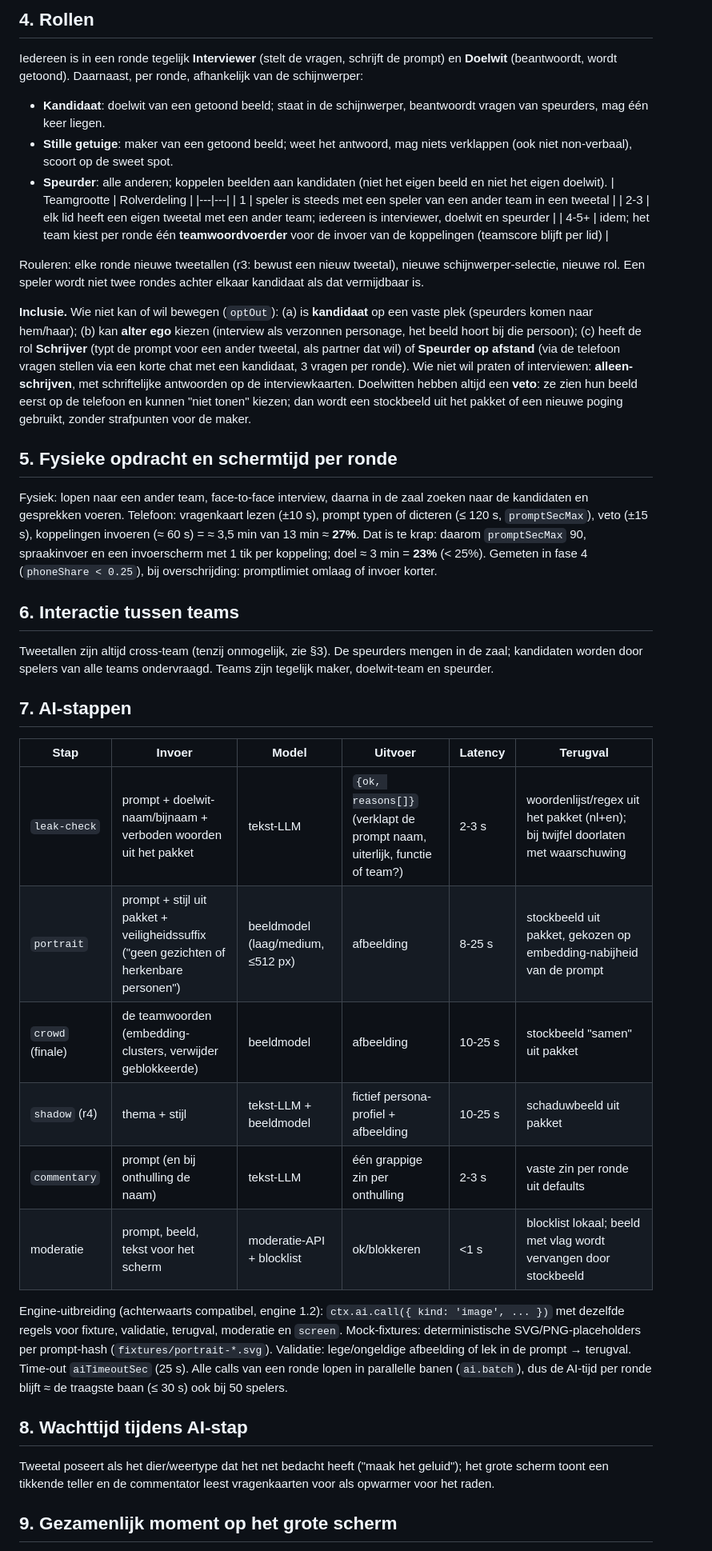
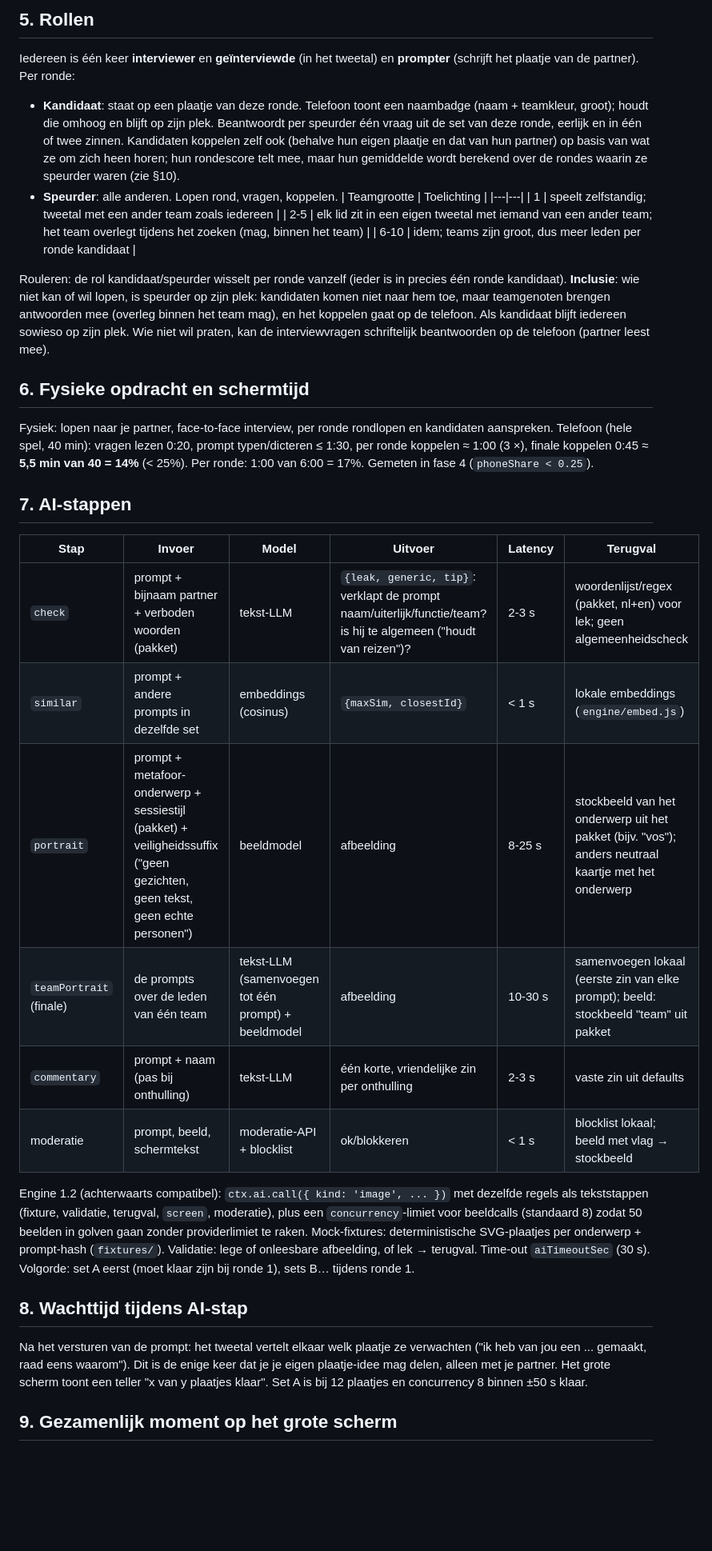
Before and after one commit to BramKreuger/AI-games, a Markdown page: games/wie-is-wie/DESIGN.md, the part around one of its changes. Shown at 80% size. GitHub-like rendering; blank space fills up the shorter version.

```diff
--- a/games/wie-is-wie/DESIGN.md
+++ b/games/wie-is-wie/DESIGN.md
@@ -29,37 +67,47 @@ Rondeverloop (±13 min): koppeling tonen 0:30 · interview (beiden om de beurt)
 
-## 4. Rollen
-Iedereen is in een ronde tegelijk **Interviewer** (stelt de vragen, schrijft de prompt) en **Doelwit** (beantwoordt, wordt getoond). Daarnaast, per ronde, afhankelijk van de schijnwerper:
-- **Kandidaat**: doelwit van een getoond beeld; staat in de schijnwerper, beantwoordt vragen van speurders, mag één keer liegen.
-- **Stille getuige**: maker van een getoond beeld; weet het antwoord, mag niets verklappen (ook niet non-verbaal), scoort op de sweet spot.
-- **Speurder**: alle anderen; koppelen beelden aan kandidaten (niet het eigen beeld en niet het eigen doelwit).
-| Teamgrootte | Rolverdeling |
+## 5. Rollen
+Iedereen is één keer **interviewer** en **geïnterviewde** (in het tweetal) en **prompter** (schrijft het plaatje van de partner).
+Per ronde:
+- **Kandidaat**: staat op een plaatje van deze ronde. Telefoon toont een naambadge (naam + teamkleur, groot); houdt die omhoog
+  en blijft op zijn plek. Beantwoordt per speurder één vraag uit de set van deze ronde, eerlijk en in één of twee zinnen.
+  Kandidaten koppelen zelf ook (behalve hun eigen plaatje en dat van hun partner) op basis van wat ze om zich heen horen; hun
+  rondescore telt mee, maar hun gemiddelde wordt berekend over de rondes waarin ze speurder waren (zie §10).
+- **Speurder**: alle anderen. Lopen rond, vragen, koppelen.
+| Teamgrootte | Toelichting |
 |---|---|
-| 1 | speler is steeds met een speler van een ander team in een tweetal |
-| 2-3 | elk lid heeft een eigen tweetal met een ander team; iedereen is interviewer, doelwit en speurder |
-| 4-5+ | idem; het team kiest per ronde één **teamwoordvoerder** voor de invoer van de koppelingen (teamscore blijft per lid) |
+| 1 | speelt zelfstandig; tweetal met een ander team zoals iedereen |
+| 2-5 | elk lid zit in een eigen tweetal met iemand van een ander team; het team overlegt tijdens het zoeken (mag, binnen het team) |
+| 6-10 | idem; teams zijn groot, dus meer leden per ronde kandidaat |
 
-Rouleren: elke ronde nieuwe tweetallen (r3: bewust een nieuw tweetal), nieuwe schijnwerper-selectie, nieuwe rol. Een speler wordt niet twee rondes achter elkaar kandidaat als dat vermijdbaar is.
+Rouleren: de rol kandidaat/speurder wisselt per ronde vanzelf (ieder is in precies één ronde kandidaat).
+**Inclusie**: wie niet kan of wil lopen, is speurder op zijn plek: kandidaten komen niet naar hem toe, maar teamgenoten brengen
+antwoorden mee (overleg binnen het team mag), en het koppelen gaat op de telefoon. Als kandidaat blijft iedereen sowieso op zijn
+plek. Wie niet wil praten, kan de interviewvragen schriftelijk beantwoorden op de telefoon (partner leest mee).
 
-**Inclusie.** Wie niet kan of wil bewegen (`optOut`): (a) is **kandidaat** op een vaste plek (speurders komen naar hem/haar); (b) kan **alter ego** kiezen (interview als verzonnen personage, het beeld hoort bij die persoon); (c) heeft de rol **Schrijver** (typt de prompt voor een ander tweetal, als partner dat wil) of **Speurder op afstand** (via de telefoon vragen stellen via een korte chat met een kandidaat, 3 vragen per ronde). Wie niet wil praten of interviewen: **alleen-schrijven**, met schriftelijke antwoorden op de interviewkaarten. Doelwitten hebben altijd een **veto**: ze zien hun beeld eerst op de telefoon en kunnen "niet tonen" kiezen; dan wordt een stockbeeld uit het pakket of een nieuwe poging gebruikt, zonder strafpunten voor de maker.
-
-## 5. Fysieke opdracht en schermtijd per ronde
-Fysiek: lopen naar een ander team, face-to-face interview, daarna in de zaal zoeken naar de kandidaten en gesprekken voeren. Telefoon: vragenkaart lezen (±10 s), prompt typen of dicteren (≤ 120 s, `promptSecMax`), veto (±15 s), koppelingen invoeren (≈ 60 s) = ≈ 3,5 min van 13 min ≈ **27%**. Dat is te krap: daarom `promptSecMax` 90, spraakinvoer en een invoerscherm met 1 tik per koppeling; doel ≈ 3 min = **23%** (< 25%). Gemeten in fase 4 (`phoneShare < 0.25`), bij overschrijding: promptlimiet omlaag of invoer korter.
-
-## 6. Interactie tussen teams
-Tweetallen zijn altijd cross-team (tenzij onmogelijk, zie §3). De speurders mengen in de zaal; kandidaten worden door spelers van alle teams ondervraagd. Teams zijn tegelijk maker, doelwit-team en speurder.
+## 6. Fysieke opdracht en schermtijd
+Fysiek: lopen naar je partner, face-to-face interview, per ronde rondlopen en kandidaten aanspreken.
+Telefoon (hele spel, 40 min): vragen lezen 0:20, prompt typen/dicteren ≤ 1:30, per ronde koppelen ≈ 1:00 (3 ×), finale koppelen 0:45
+≈ **5,5 min van 40 = 14%** (< 25%). Per ronde: 1:00 van 6:00 = 17%. Gemeten in fase 4 (`phoneShare < 0.25`).
 
 ## 7. AI-stappen
 | Stap | Invoer | Model | Uitvoer | Latency | Terugval |
 |---|---|---|---|---|---|
-| `leak-check` | prompt + doelwit-naam/bijnaam + verboden woorden uit het pakket | tekst-LLM | `{ok, reasons[]}` (verklapt de prompt naam, uiterlijk, functie of team?) | 2-3 s | woordenlijst/regex uit het pakket (nl+en); bij twijfel doorlaten met waarschuwing |
-| `portrait` | prompt + stijl uit pakket + veiligheidssuffix ("geen gezichten of herkenbare personen") | beeldmodel (laag/medium, ≤512 px) | afbeelding | 8-25 s | stockbeeld uit pakket, gekozen op embedding-nabijheid van de prompt |
-| `crowd` (finale) | de teamwoorden (embedding-clusters, verwijder geblokkeerde) | beeldmodel | afbeelding | 10-25 s | stockbeeld "samen" uit pakket |
-| `shadow` (r4) | thema + stijl | tekst-LLM + beeldmodel | fictief persona-profiel + afbeelding | 10-25 s | schaduwbeeld uit pakket |
-| `commentary` | prompt (en bij onthulling de naam) | tekst-LLM | één grappige zin per onthulling | 2-3 s | vaste zin per ronde uit defaults |
-| moderatie | prompt, beeld, tekst voor het scherm | moderatie-API + blocklist | ok/blokkeren | <1 s | blocklist lokaal; beeld met vlag wordt vervangen door stockbeeld |
-Engine-uitbreiding (achterwaarts compatibel, engine 1.2): `ctx.ai.call({ kind: 'image', ... })` met dezelfde regels voor fixture, validatie, terugval, moderatie en `screen`. Mock-fixtures: deterministische SVG/PNG-placeholders per prompt-hash (`fixtures/portrait-*.svg`). Validatie: lege/ongeldige afbeelding of lek in de prompt → terugval. Time-out `aiTimeoutSec` (25 s). Alle calls van een ronde lopen in parallelle banen (`ai.batch`), dus de AI-tijd per ronde blijft ≈ de traagste baan (≤ 30 s) ook bij 50 spelers.
+| `check` | prompt + bijnaam partner + verboden woorden (pakket) | tekst-LLM | `{leak, generic, tip}`: verklapt de prompt naam/uiterlijk/functie/team? is hij te algemeen ("houdt van reizen")? | 2-3 s | woordenlijst/regex (pakket, nl+en) voor lek; geen algemeenheidscheck |
+| `similar` | prompt + andere prompts in dezelfde set | embeddings (cosinus) | `{maxSim, closestId}` | < 1 s | lokale embeddings (`engine/embed.js`) |
+| `portrait` | prompt + metafoor-onderwerp + sessiestijl (pakket) + veiligheidssuffix ("geen gezichten, geen tekst, geen echte personen") | beeldmodel | afbeelding | 8-25 s | stockbeeld van het onderwerp uit het pakket (bijv. "vos"); anders neutraal kaartje met het onderwerp |
+| `teamPortrait` (finale) | de prompts over de leden van één team | tekst-LLM (samenvoegen tot één prompt) + beeldmodel | afbeelding | 10-30 s | samenvoegen lokaal (eerste zin van elke prompt); beeld: stockbeeld "team" uit pakket |
+| `commentary` | prompt + naam (pas bij onthulling) | tekst-LLM | één korte, vriendelijke zin per onthulling | 2-3 s | vaste zin uit defaults |
+| moderatie | prompt, beeld, schermtekst | moderatie-API + blocklist | ok/blokkeren | < 1 s | blocklist lokaal; beeld met vlag → stockbeeld |
+
+Engine 1.2 (achterwaarts compatibel): `ctx.ai.call({ kind: 'image', ... })` met dezelfde regels als tekststappen (fixture, validatie,
+terugval, `screen`, moderatie), plus een `concurrency`-limiet voor beeldcalls (standaard 8) zodat 50 beelden in golven gaan zonder
+providerlimiet te raken. Mock-fixtures: deterministische SVG-plaatjes per onderwerp + prompt-hash (`fixtures/`). Validatie: lege of
+onleesbare afbeelding, of lek → terugval. Time-out `aiTimeoutSec` (30 s). Volgorde: set A eerst (moet klaar zijn bij ronde 1), sets B…
+tijdens ronde 1.
 
 ## 8. Wachttijd tijdens AI-stap
-Tweetal poseert als het dier/weertype dat het net bedacht heeft ("maak het geluid"); het grote scherm toont een tikkende teller en de commentator leest vragenkaarten voor als opwarmer voor het raden.
+Na het versturen van de prompt: het tweetal vertelt elkaar welk plaatje ze verwachten ("ik heb van jou een ... gemaakt, raad eens
+waarom"). Dit is de enige keer dat je je eigen plaatje-idee mag delen, alleen met je partner. Het grote scherm toont een teller
+"x van y plaatjes klaar". Set A is bij 12 plaatjes en concurrency 8 binnen ±50 s klaar.
 
 ## 9. Gezamenlijk moment op het grote scherm
```
Also changed, not shown: other parts of games/wie-is-wie/DESIGN.md (+114 -44 lines), games/wie-is-wie/CONCEPTEN.md (+5 -0 lines).
